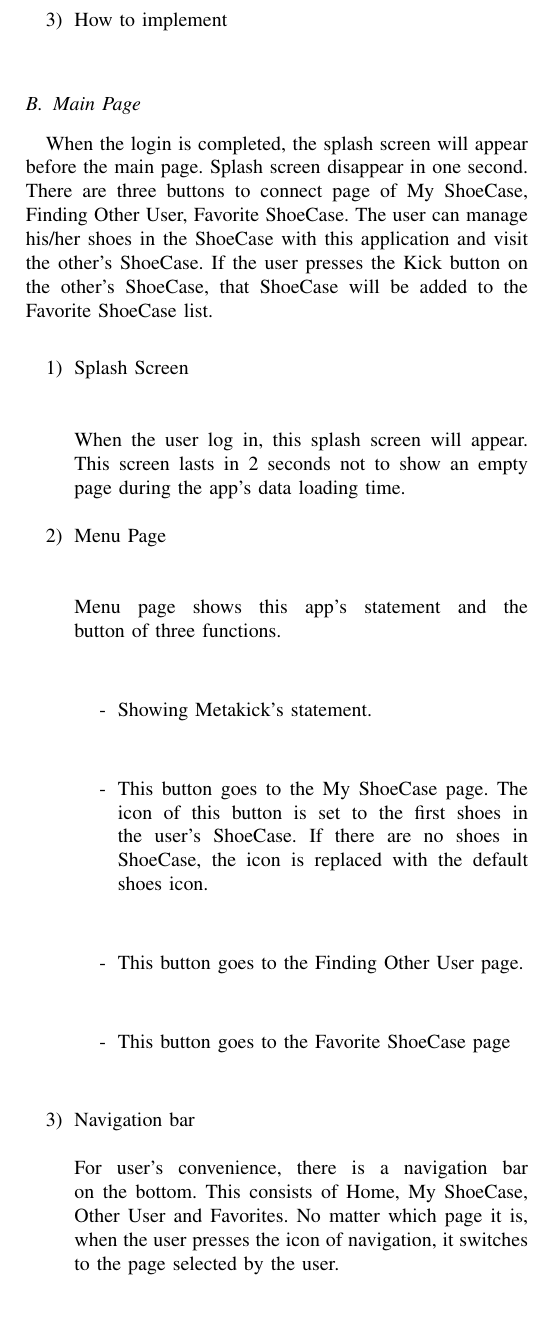
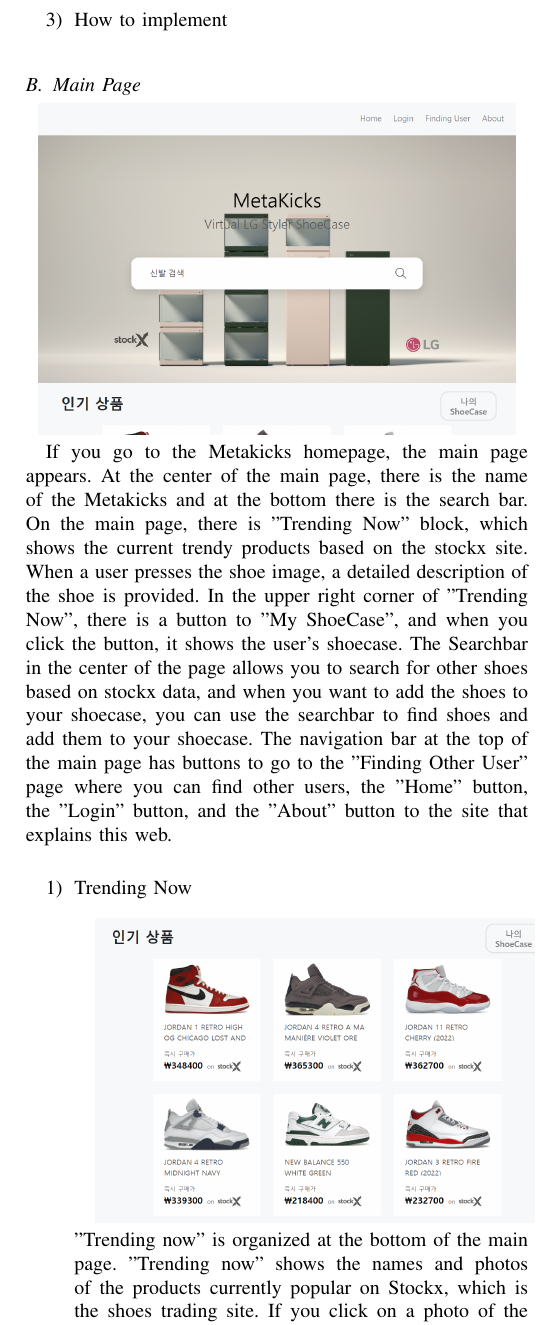
Before and after one commit to MetaKicks/Document, a LaTeX paper (MetaKicks.tex): part of one column of page 6 of 7, cut so that both start at the same text. Compiled offline with pdfLaTeX.

Commit message:
Specification 1차수정
main page: trending, trending popup, search bar, search popup, navigation bar

```diff
--- a/MetaKicks.tex
+++ b/MetaKicks.tex
@@ -269,9 +269,10 @@
 \end{enumerate}
 
 \subsection{Main Page}
-When the login is completed, the splash screen will appear before the main page. Splash screen disappear in one second. There are three buttons to connect page of My ShoeCase, Finding Other User, Favorite ShoeCase. The user can manage his/her shoes in the ShoeCase with this application and visit the other’s ShoeCase. If the user presses the Kick button on the other’s ShoeCase, that ShoeCase will be added to the Favorite ShoeCase list.\\
+\centerline{\includegraphics[scale=0.3]{pics/main_page.png}}
+If you go to the Metakicks homepage, the main page appears. At the center of the main page, there is the name of  the Metakicks and at the bottom there is the search bar. On the main page, there is "Trending Now" block, which shows the current trendy products based on the stockx site. When a user presses the shoe image, a detailed description of the shoe is provided. In the upper right corner of "Trending Now", there is a button to "My ShoeCase", and when you click the button, it shows the user's shoecase. The Searchbar in the center of the page allows you to search for other shoes based on stockx data, and when you want to add the shoes to your shoecase, you can use the searchbar to find shoes and add them to your shoecase. The navigation bar at the top of the main page has buttons to go to the "Finding Other User" page where you can find other users, the "Home" button, the "Login" button, and the "About" button to the site that explains this web.\\
 \begin{enumerate}
-	\item Splash Screen\\\\
-\\When the user log in, this splash screen will appear. This screen lasts in 2 seconds not to show an empty page during the app’s data loading time.\\
-	\item Menu Page\\\\
-\\Menu page shows this app’s statement and the button of three functions.\\\\
+	\item Trending Now \\\\
+\centerline{\includegraphics[scale=0.3]{pics/trending.png}}
+\\ "Trending now" is organized at the bottom of the main page. "Trending now" shows the names and photos of the products currently popular on Stockx, which is the shoes trading site. If you click on a photo of the products that are on screen, a "Pop-Up" with product details appears.\\
+	\item Trending Shoes Pop-Up\\\\
@@ -278,18 +286,17 @@
+	\item Navigation Bar \\
 	\begin{enumerate}
-\item[-]Showing Metakick’s statement. \\\\
+		\item[-]Home Button \\\\
+		If the user clicks this "Home" button, it goes to the first page of main page.\\
 	\end{enumerate}
 	\begin{enumerate}
-\item[-]This button goes to the My ShoeCase page. The icon of this button is set to the first shoes in the user’s ShoeCase. If there are no shoes in ShoeCase, the icon is replaced with the default shoes icon. \\\\
+		\item[-]Finding User Button \\\\
+		If the user clicks this "Finding User Button" button, it goes to the finding other user page.\\
 	\end{enumerate}
 	\begin{enumerate}
-\item[-]This button goes to the Finding Other User page.\\\\
+		\item[-]About Button \\\\
+		If the user clicks this "About Button" button, it goes to the detailed description of this web.\\
 	\end{enumerate}
-	\begin{enumerate}
-\item[-]This button goes to the Favorite ShoeCase page\\\\
-	\end{enumerate}
-	\item Navigation bar\\\\
-For user’s convenience, there is a navigation bar on the bottom. This consists of Home, My ShoeCase, Other User and Favorites. No matter which page it is, when the user presses the icon of navigation, it switches to the page selected by the user.\\
-	\item How to implement\\
+
 \end{enumerate}
 
 \subsection{My ShoeCase}
```
Also changed, not shown: MetaKicks.pdf, pics/main_page.png (added), pics/search_detail.png (added), pics/trending.png (added), pics/trending_detail.png (added), MetaKicks.tex (7 more changed lines), 1 other file.
